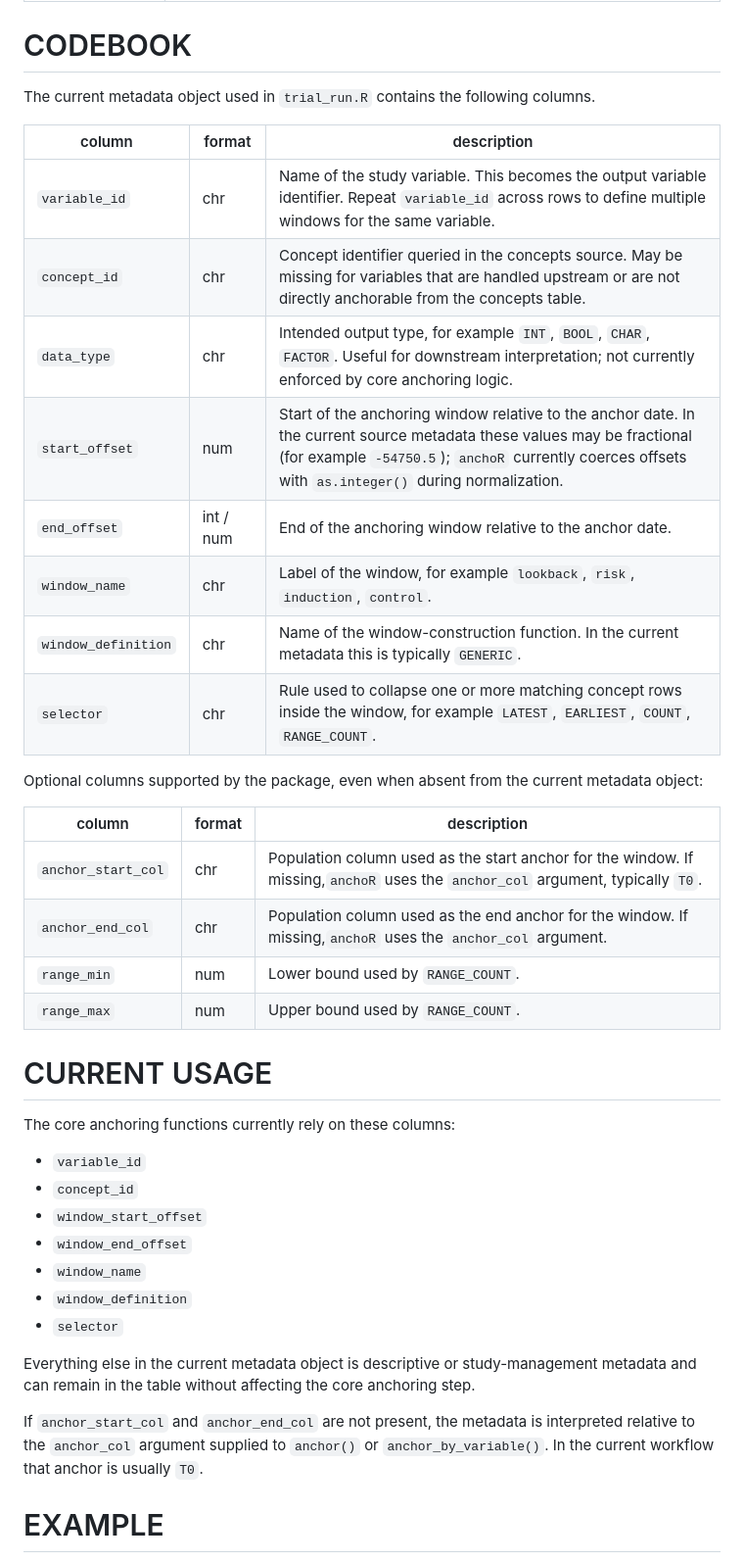
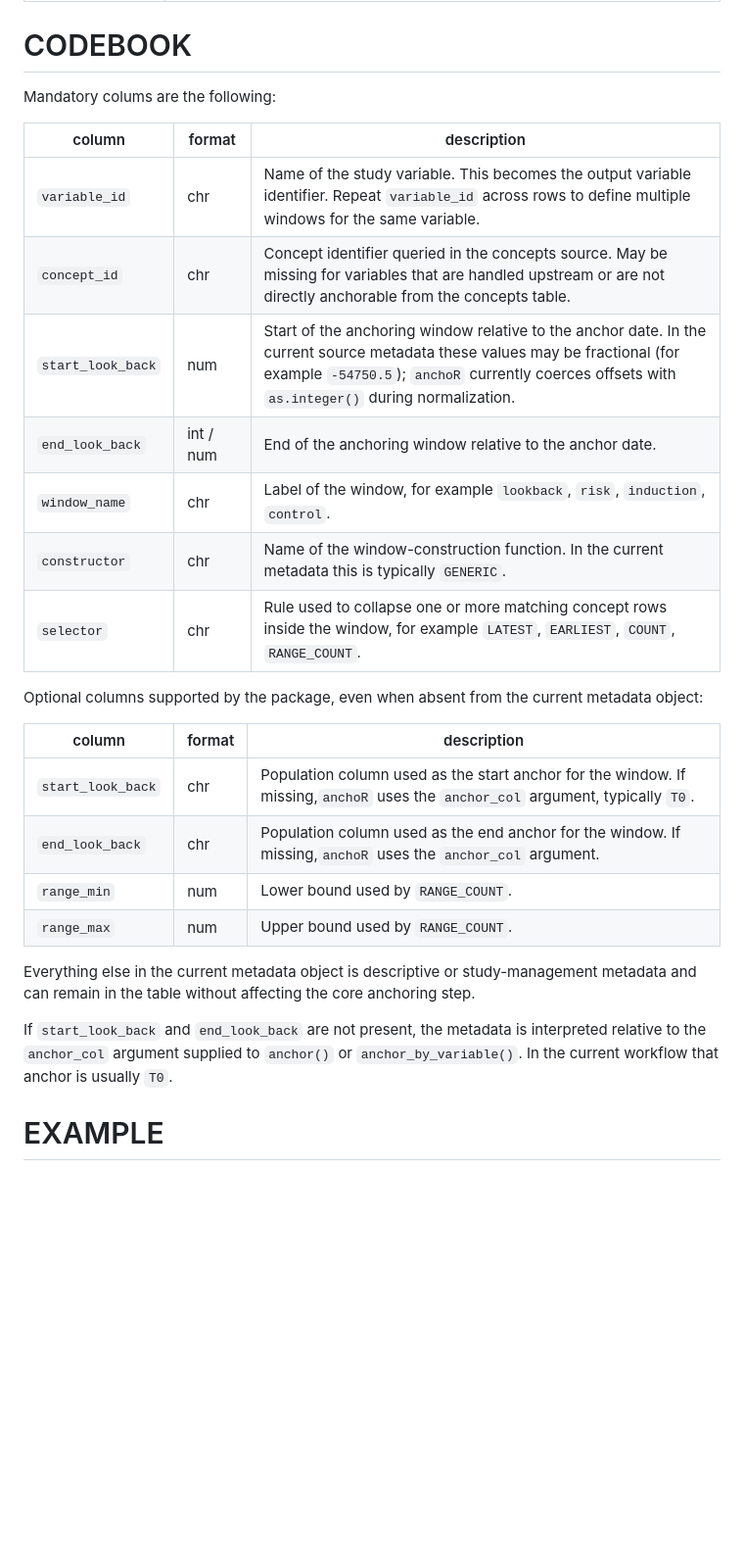
Before and after one commit to UMC-Utrecht-RWE/anchoR, a Markdown page: documentation/Input_metadata.md, the part around the change. Shown at 98% size. GitHub-like rendering; blank space fills up the shorter version.

Commit message:
updating documentation

```diff
--- a/documentation/Input_metadata.md
+++ b/documentation/Input_metadata.md
@@ -10,44 +10,31 @@
 
 # CODEBOOK
 
-The current metadata object used in `trial_run.R` contains the following
-columns.
+Mandatory colums are the following:
 
-| column              | format    | description                                                                                                                                                                                                                     |
-| ------------------- | --------- | ------------------------------------------------------------------------------------------------------------------------------------------------------------------------------------------------------------------------------- |
-| `variable_id`       | chr       | Name of the study variable. This becomes the output variable identifier. Repeat `variable_id` across rows to define multiple windows for the same variable.                                                                     |
-| `concept_id`        | chr       | Concept identifier queried in the concepts source. May be missing for variables that are handled upstream or are not directly anchorable from the concepts table.                                                               |
-| `data_type`         | chr       | Intended output type, for example `INT`, `BOOL`, `CHAR`, `FACTOR`. Useful for downstream interpretation; not currently enforced by core anchoring logic.                                                                        |
-| `start_offset`      | num       | Start of the anchoring window relative to the anchor date. In the current source metadata these values may be fractional (for example `-54750.5`); `anchoR` currently coerces offsets with `as.integer()` during normalization. |
-| `end_offset`        | int / num | End of the anchoring window relative to the anchor date.                                                                                                                                                                        |
-| `window_name`       | chr       | Label of the window, for example `lookback`, `risk`, `induction`, `control`.                                                                                                                                                    |
-| `window_definition` | chr       | Name of the window-construction function. In the current metadata this is typically `GENERIC`.                                                                                                                                  |
-| `selector`          | chr       | Rule used to collapse one or more matching concept rows inside the window, for example `LATEST`, `EARLIEST`, `COUNT`, `RANGE_COUNT`.                                                                                            |
+| column            | format    | description                                                                                                                                                                                                                     |
+| ----------------- | --------- | ------------------------------------------------------------------------------------------------------------------------------------------------------------------------------------------------------------------------------- |
+| `variable_id`     | chr       | Name of the study variable. This becomes the output variable identifier. Repeat `variable_id` across rows to define multiple windows for the same variable.                                                                     |
+| `concept_id`      | chr       | Concept identifier queried in the concepts source. May be missing for variables that are handled upstream or are not directly anchorable from the concepts table.                                                               |
+| `start_look_back` | num       | Start of the anchoring window relative to the anchor date. In the current source metadata these values may be fractional (for example `-54750.5`); `anchoR` currently coerces offsets with `as.integer()` during normalization. |
+| `end_look_back`   | int / num | End of the anchoring window relative to the anchor date.                                                                                                                                                                        |
+| `window_name`     | chr       | Label of the window, for example `lookback`, `risk`, `induction`, `control`.                                                                                                                                                    |
+| `constructor`     | chr       | Name of the window-construction function. In the current metadata this is typically `GENERIC`.                                                                                                                                  |
+| `selector`        | chr       | Rule used to collapse one or more matching concept rows inside the window, for example `LATEST`, `EARLIEST`, `COUNT`, `RANGE_COUNT`.                                                                                            |
 
 Optional columns supported by the package, even when absent from the current metadata object:
 
-| column             | format | description                                                                                                                    |
-| ------------------ | ------ | ------------------------------------------------------------------------------------------------------------------------------ |
-| `anchor_start_col` | chr    | Population column used as the start anchor for the window. If missing,`anchoR` uses the `anchor_col` argument, typically `T0`. |
-| `anchor_end_col`   | chr    | Population column used as the end anchor for the window. If missing,`anchoR` uses the `anchor_col` argument.                   |
-| `range_min`        | num    | Lower bound used by `RANGE_COUNT`.                                                                                             |
-| `range_max`        | num    | Upper bound used by `RANGE_COUNT`.                                                                                             |
+| column            | format | description                                                                                                                    |
+| ----------------- | ------ | ------------------------------------------------------------------------------------------------------------------------------ |
+| `start_look_back` | chr    | Population column used as the start anchor for the window. If missing,`anchoR` uses the `anchor_col` argument, typically `T0`. |
+| `end_look_back`   | chr    | Population column used as the end anchor for the window. If missing,`anchoR` uses the `anchor_col` argument.                   |
+| `range_min`       | num    | Lower bound used by `RANGE_COUNT`.                                                                                             |
+| `range_max`       | num    | Upper bound used by `RANGE_COUNT`.                                                                                             |
 
-# CURRENT USAGE
-
-The core anchoring functions currently rely on these columns:
-
-- `variable_id`
-- `concept_id`
-- `window_start_offset`
-- `window_end_offset`
-- `window_name`
-- `window_definition`
-- `selector`
 
 Everything else in the current metadata object is descriptive or study-management metadata and can remain in the table without affecting the core anchoring step.
 
-If `anchor_start_col` and `anchor_end_col` are not present, the metadata is interpreted relative to the `anchor_col` argument supplied to `anchor()` or `anchor_by_variable()`. In the current workflow that anchor is usually `T0`.
+If `start_look_back` and `end_look_back` are not present, the metadata is interpreted relative to the `anchor_col` argument supplied to `anchor()` or `anchor_by_variable()`. In the current workflow that anchor is usually `T0`.
 
 # EXAMPLE
 
```
Also changed, not shown: documentation/pregnancy_examples.md (+4 -0 lines).
